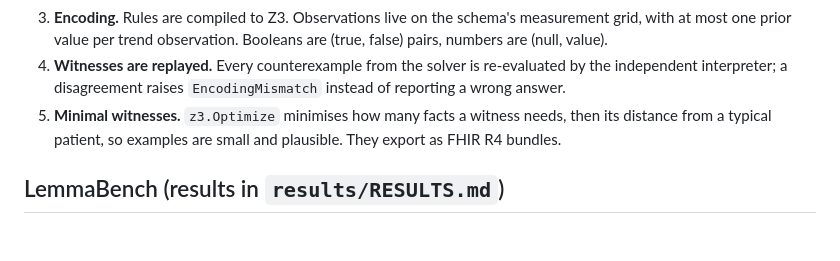
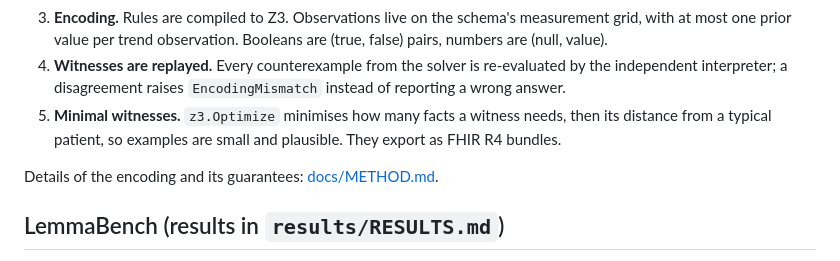
Before and after one commit to Sandeepsrinivasan-14/lemma, a Markdown page: README.md, the part around one of its changes. Rendered like a GitHub page; blank space fills up the shorter version.

Commit message:
docs: CI badge and link to the method note
Co-Authored-By: Claude Sonnet 5.5 <noreply@anthropic.com>
Claude-Session: https://claude.ai/code/session_01SAVRZAFd4r9RWyWbu2wccX

```diff
--- a/README.md
+++ b/README.md
@@ -42,6 +44,8 @@ The old version was *undecided* for this patient (diastolic pressure missing) wh
 3. **Encoding.** Rules are compiled to Z3. Observations live on the schema's measurement grid, with at most one prior value per trend observation. Booleans are (true, false) pairs, numbers are (null, value).
 4. **Witnesses are replayed.** Every counterexample from the solver is re-evaluated by the independent interpreter; a disagreement raises `EncodingMismatch` instead of reporting a wrong answer.
 5. **Minimal witnesses.** `z3.Optimize` minimises how many facts a witness needs, then its distance from a typical patient, so examples are small and plausible. They export as FHIR R4 bundles.
+
+Details of the encoding and its guarantees: [docs/METHOD.md](docs/METHOD.md).
 
 ## LemmaBench (results in `results/RESULTS.md`)
 
```
Also changed, not shown: other parts of README.md (+2 -0 lines).
